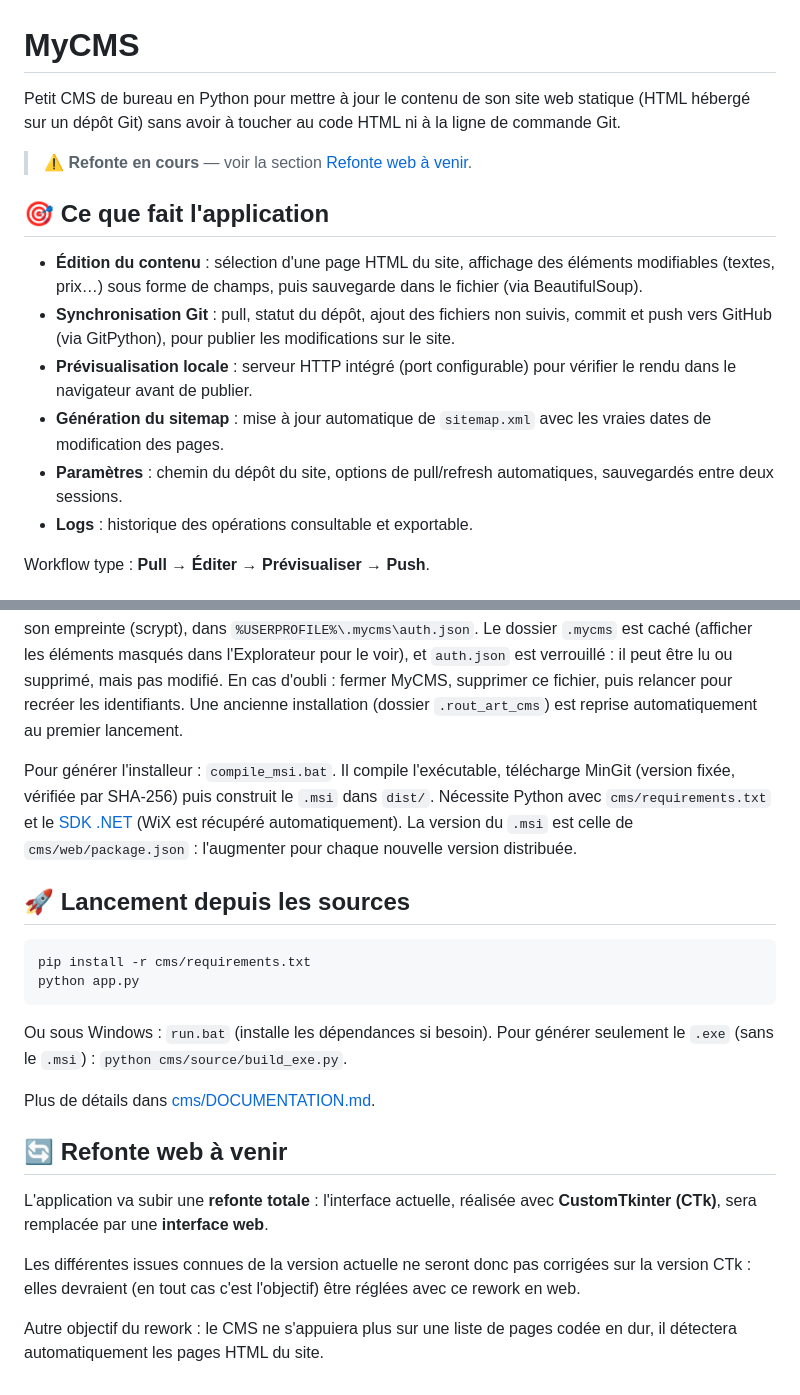
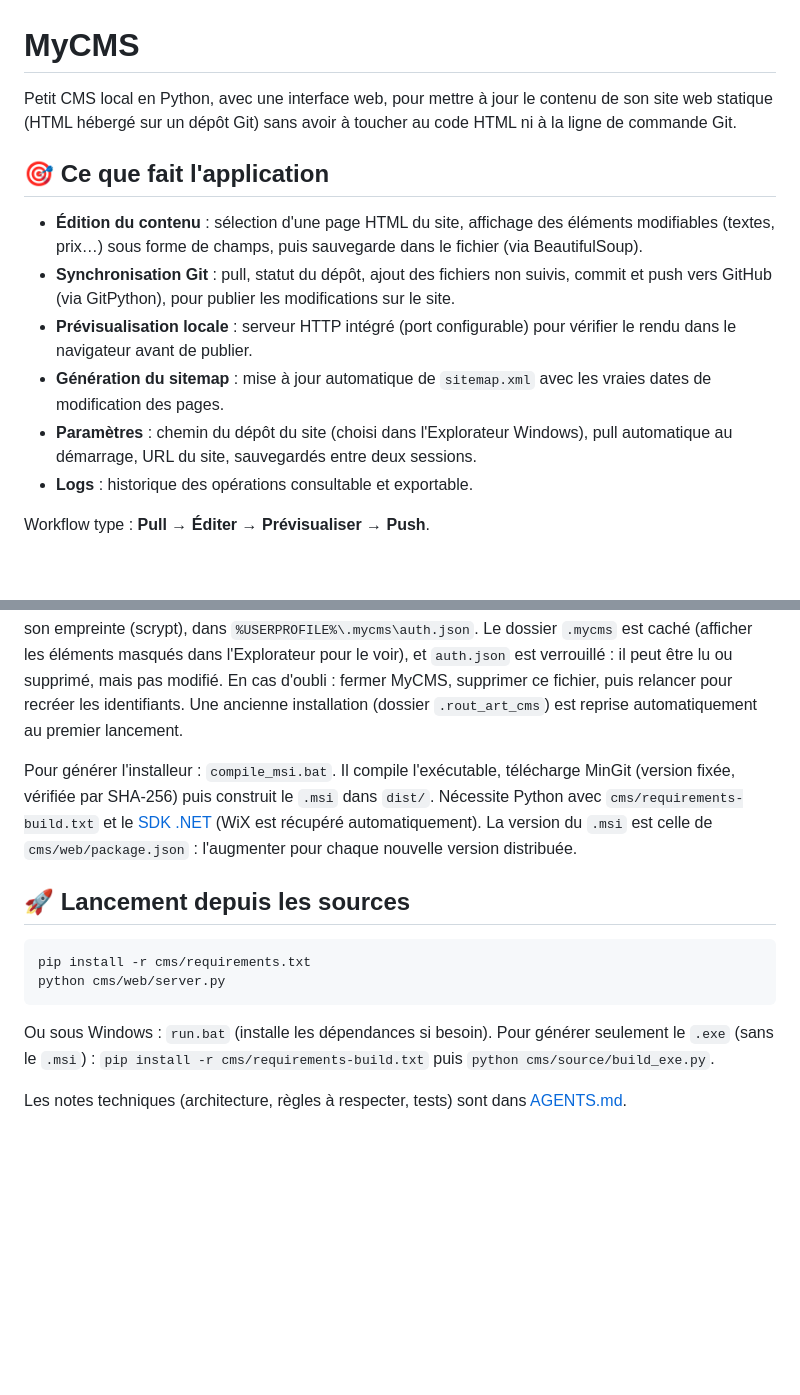
Before and after one commit to gossotjeanbaptiste/MyCMS, a Markdown page: README.md, 2 parts joined by grey strips. Rendered like a GitHub page; blank space fills up the shorter version.

Commit message:
[UPDATE] README and AGENTS.md: v2.0.4
Co-Authored-By: Claude Opus 5.5 <noreply@anthropic.com>

````diff
--- a/README.md
+++ b/README.md
@@ -1,8 +1,6 @@
 # MyCMS
 
-Petit CMS de bureau en Python pour mettre à jour le contenu de son site web statique (HTML hébergé sur un dépôt Git) sans avoir à toucher au code HTML ni à la ligne de commande Git.
-
-> ⚠️ **Refonte en cours** — voir la section [Refonte web à venir](#-refonte-web-à-venir).
+Petit CMS local en Python, avec une interface web, pour mettre à jour le contenu de son site web statique (HTML hébergé sur un dépôt Git) sans avoir à toucher au code HTML ni à la ligne de commande Git.
 
 ## 🎯 Ce que fait l'application
 
@@ -10,7 +8,7 @@ Petit CMS de bureau en Python pour mettre à jour le contenu de son site web sta
 - **Synchronisation Git** : pull, statut du dépôt, ajout des fichiers non suivis, commit et push vers GitHub (via GitPython), pour publier les modifications sur le site.
 - **Prévisualisation locale** : serveur HTTP intégré (port configurable) pour vérifier le rendu dans le navigateur avant de publier.
 - **Génération du sitemap** : mise à jour automatique de `sitemap.xml` avec les vraies dates de modification des pages.
-- **Paramètres** : chemin du dépôt du site, options de pull/refresh automatiques, sauvegardés entre deux sessions.
+- **Paramètres** : chemin du dépôt du site (choisi dans l'Explorateur Windows), pull automatique au démarrage, URL du site, sauvegardés entre deux sessions.
 - **Logs** : historique des opérations consultable et exportable.
 
 Workflow type : **Pull → Éditer → Prévisualiser → Push**.
@@ -23,23 +21,15 @@ Sur un nouveau poste, onglet **Git** → **Récupérer le site depuis GitHub** :
 
 Au premier lancement, MyCMS demande de créer un identifiant et un mot de passe (8 caractères minimum). Ils sont ensuite demandés à chaque ouverture de l'interface et après chaque relancement de MyCMS, et le mot de passe se change dans **Paramètres**. Le mot de passe n'est pas stocké, seulement son empreinte (scrypt), dans `%USERPROFILE%\.mycms\auth.json`. Le dossier `.mycms` est caché (afficher les éléments masqués dans l'Explorateur pour le voir), et `auth.json` est verrouillé : il peut être lu ou supprimé, mais pas modifié. En cas d'oubli : fermer MyCMS, supprimer ce fichier, puis relancer pour recréer les identifiants. Une ancienne installation (dossier `.rout_art_cms`) est reprise automatiquement au premier lancement.
 
-Pour générer l'installeur : `compile_msi.bat`. Il compile l'exécutable, télécharge MinGit (version fixée, vérifiée par SHA-256) puis construit le `.msi` dans `dist/`. Nécessite Python avec `cms/requirements.txt` et le [SDK .NET](https://dotnet.microsoft.com/download) (WiX est récupéré automatiquement). La version du `.msi` est celle de `cms/web/package.json` : l'augmenter pour chaque nouvelle version distribuée.
+Pour générer l'installeur : `compile_msi.bat`. Il compile l'exécutable, télécharge MinGit (version fixée, vérifiée par SHA-256) puis construit le `.msi` dans `dist/`. Nécessite Python avec `cms/requirements-build.txt` et le [SDK .NET](https://dotnet.microsoft.com/download) (WiX est récupéré automatiquement). La version du `.msi` est celle de `cms/web/package.json` : l'augmenter pour chaque nouvelle version distribuée.
 
 ## 🚀 Lancement depuis les sources
 
 ```bash
 pip install -r cms/requirements.txt
-python app.py
+python cms/web/server.py
 ```
 
-Ou sous Windows : `run.bat` (installe les dépendances si besoin). Pour générer seulement le `.exe` (sans le `.msi`) : `python cms/source/build_exe.py`.
+Ou sous Windows : `run.bat` (installe les dépendances si besoin). Pour générer seulement le `.exe` (sans le `.msi`) : `pip install -r cms/requirements-build.txt` puis `python cms/source/build_exe.py`.
 
-Plus de détails dans [cms/DOCUMENTATION.md](cms/DOCUMENTATION.md).
-
-## 🔄 Refonte web à venir
-
-L'application va subir une **refonte totale** : l'interface actuelle, réalisée avec **CustomTkinter (CTk)**, sera remplacée par une **interface web**.
-
-Les différentes issues connues de la version actuelle ne seront donc pas corrigées sur la version CTk : elles devraient (en tout cas c'est l'objectif) être réglées avec ce rework en web.
-
-Autre objectif du rework : le CMS ne s'appuiera plus sur une liste de pages codée en dur, il détectera automatiquement les pages HTML du site.
+Les notes techniques (architecture, règles à respecter, tests) sont dans [AGENTS.md](AGENTS.md).
````
Also changed, not shown: AGENTS.md (+13 -5 lines).
